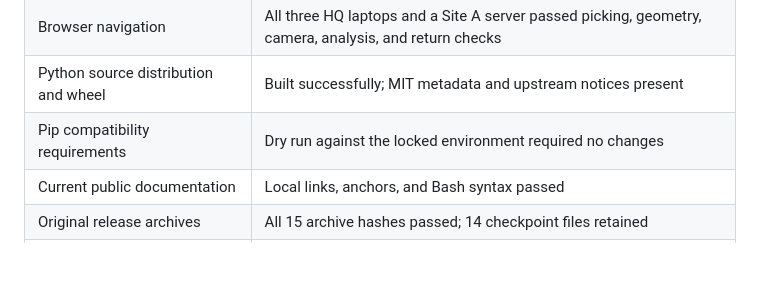
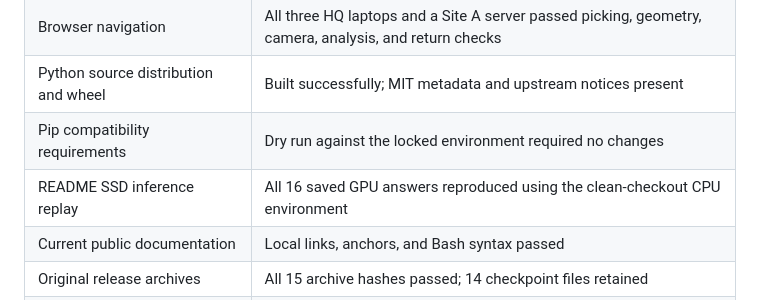
Before and after one commit to Bitarious/Canary, a Markdown page: docs/release-audit.md, the part around the change. Rendered like a GitHub page; blank space fills up the shorter version.

Commit message:
Record clean-environment CPU prediction replay

```diff
--- a/docs/release-audit.md
+++ b/docs/release-audit.md
@@ -32,6 +32,7 @@ The release code at `b284e65` passed these checks in a fresh local Git clone wit
 | Browser navigation | All three HQ laptops and a Site A server passed picking, geometry, camera, analysis, and return checks |
 | Python source distribution and wheel | Built successfully; MIT metadata and upstream notices present |
 | Pip compatibility requirements | Dry run against the locked environment required no changes |
+| README SSD inference replay | All 16 saved GPU answers reproduced using the clean-checkout CPU environment |
 | Current public documentation | Local links, anchors, and Bash syntax passed |
 | Original release archives | All 15 archive hashes passed; 14 checkpoint files retained |
 | Release metadata secret scan | 11,200 text files, 310,681,584 bytes; no findings |
```
